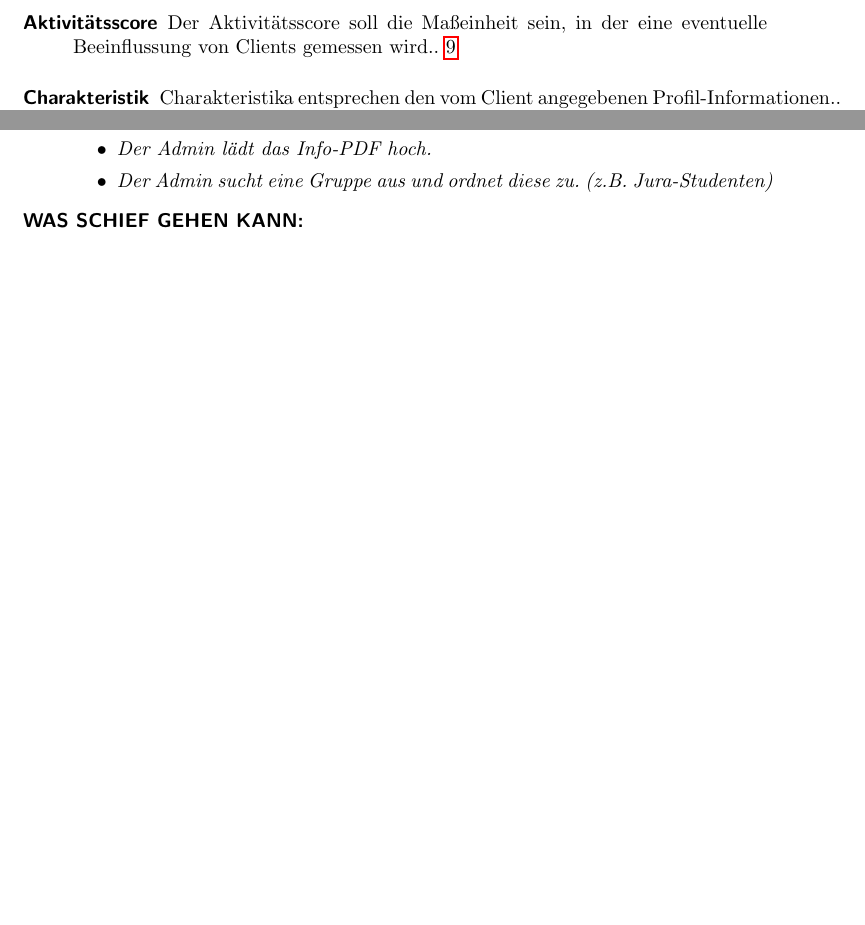
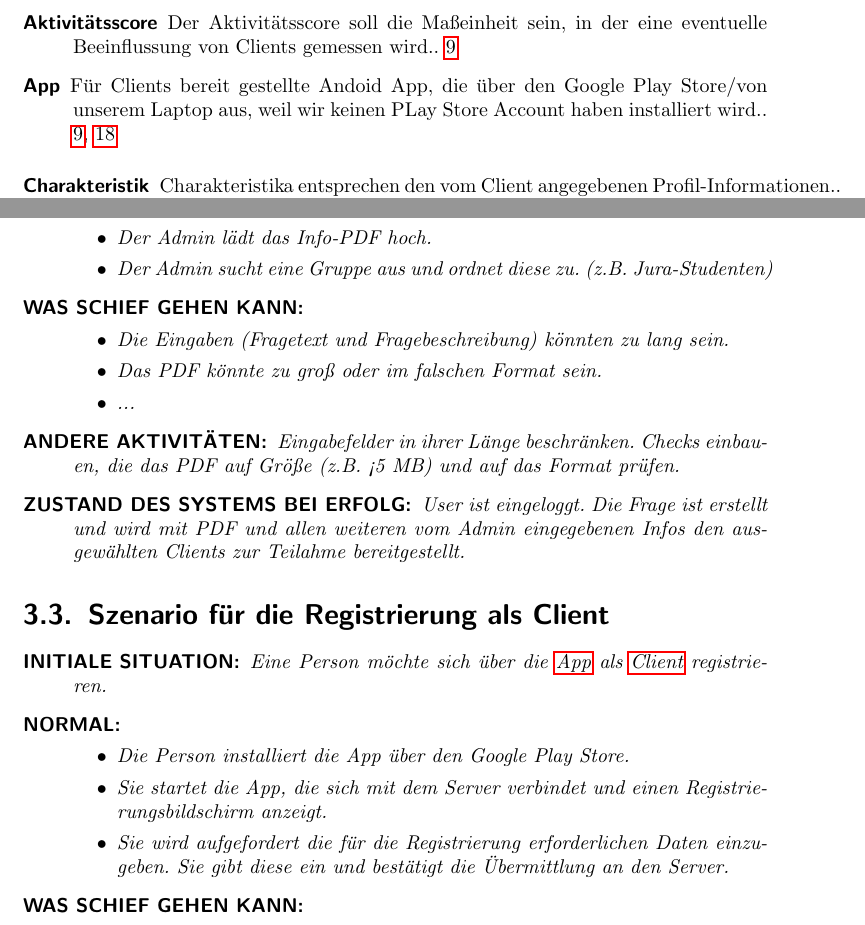
Before and after one commit to rkleee/seGruppeH, a LaTeX document (SE-WS17-GruppeH.tex): two parts of pages 7 and 18 of 18 before the commit and two parts of pages 7 and 18 of 19 after it, joined at a grey line, cut so that both start at the same text, the shorter picture padded with empty space. Compiled offline with pdfLaTeX.

Commit message:
*.backup zu .gitignore zugefügt. Neues Szenario Registrierung angelegt. Glossareintrag "App" hinzugefügt.

```diff
--- a/SE-WS17-GruppeH.tex
+++ b/SE-WS17-GruppeH.tex
@@ -103,6 +103,8 @@ Der Chat ist ein sogenanntes Instant-Messaging-Programm wie z.B. WhatsApp.
 \newglossaryentry{Chatverbindung}{name={Chatverbindung},description={
 Die Chatverbindung ist die Kommunikationserlaubnis zwischen zwei Clients.}}
 
+\newglossaryentry{App}{name={App},description={Für Clients bereit gestellte Andoid App, die über den Google Play Store/von unserem Laptop aus, weil wir keinen PLay Store Account haben installiert wird.}}
+
 
 % Document information
 
@@ -455,6 +457,22 @@ The participant can sign up for the mobile decision lab in an android app. He/sh
 {Eingabefelder in ihrer Länge beschränken. Checks einbauen, die das PDF auf Größe (z.B. <5 MB) und auf das Format prüfen.}
 {User ist eingeloggt. Die Frage ist erstellt und wird mit PDF und allen weiteren vom Admin eingegebenen Infos den ausgewählten Clients zur Teilahme bereitgestellt.}
 
+\section{Szenario für die Registrierung als Client}
+
+\scenario{Eine Person möchte sich über die \gls{App} als \gls{Client} registrieren.}
+{\begin{itemize}
+  \item Die Person installiert die App über den Google Play Store.
+  \item Sie startet die App, die sich mit dem Server verbindet und einen Registrierungsbildschirm anzeigt.
+  \item Sie wird aufgefordert die für die Registrierung erforderlichen Daten einzugeben. Sie gibt diese ein und bestätigt die Übermittlung an den Server.
+  \end{itemize}}
+{\begin{itemize}
+    \item Die Eingaben (Fragetext und Fragebeschreibung) könnten zu lang sein.
+    \item Das PDF könnte zu groß oder im falschen Format sein.
+    \item ...
+    \end{itemize}}
+{Eingabefelder in ihrer Länge beschränken. Checks einbauen, die das PDF auf Größe (z.B. <5 MB) und auf das Format prüfen.}
+{User ist eingeloggt. Die Frage ist erstellt und wird mit PDF und allen weiteren vom Admin eingegebenen Infos den ausgewählten Clients zur Teilahme bereitgestellt.}
+
 \end{document}
 %%% Local Variables:
 %%% mode: latex
```
Also changed, not shown: SE-WS17-GruppeH.pdf, SE-WS17-GruppeH.tex (2 more changed lines), 1 other file.
